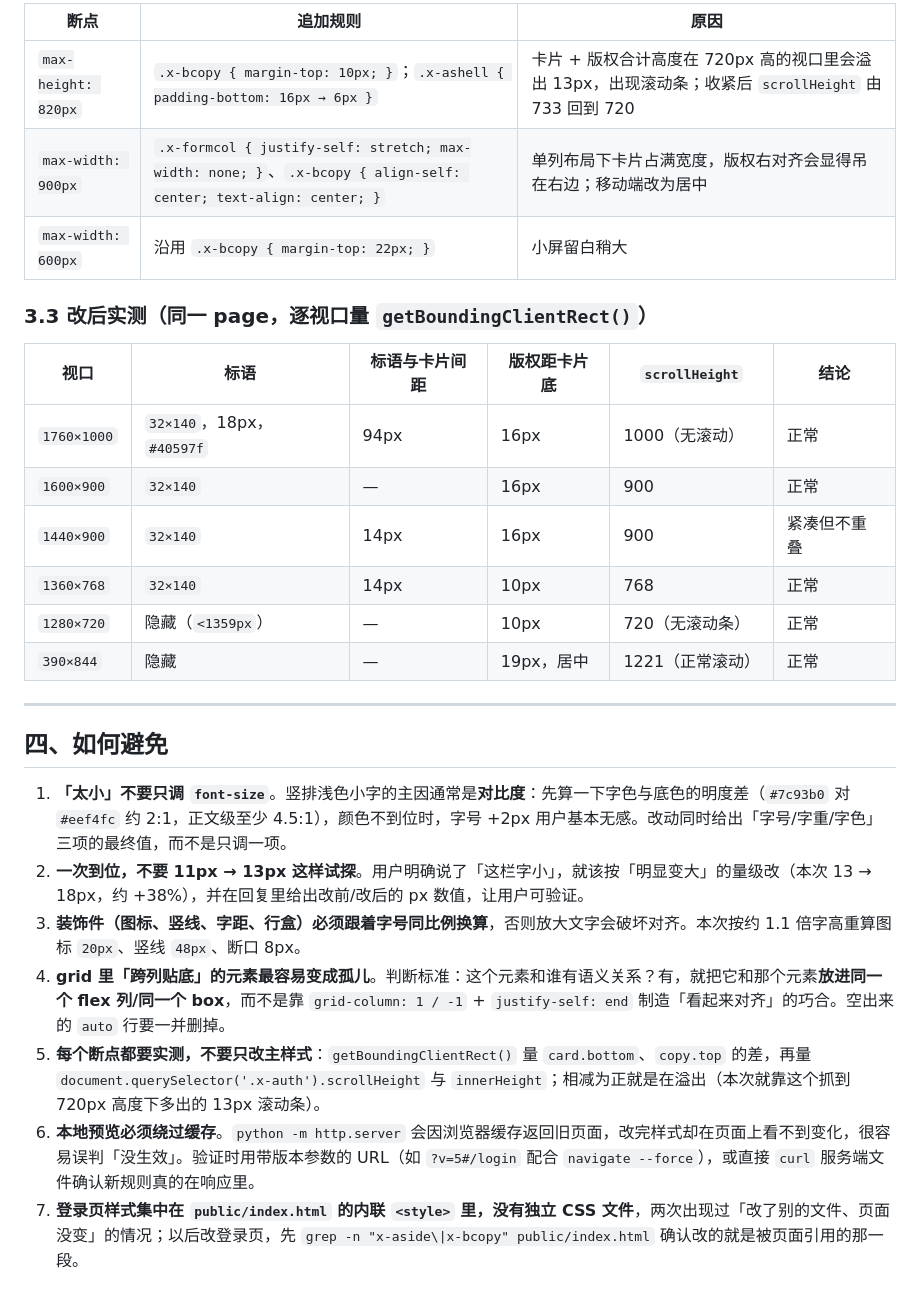
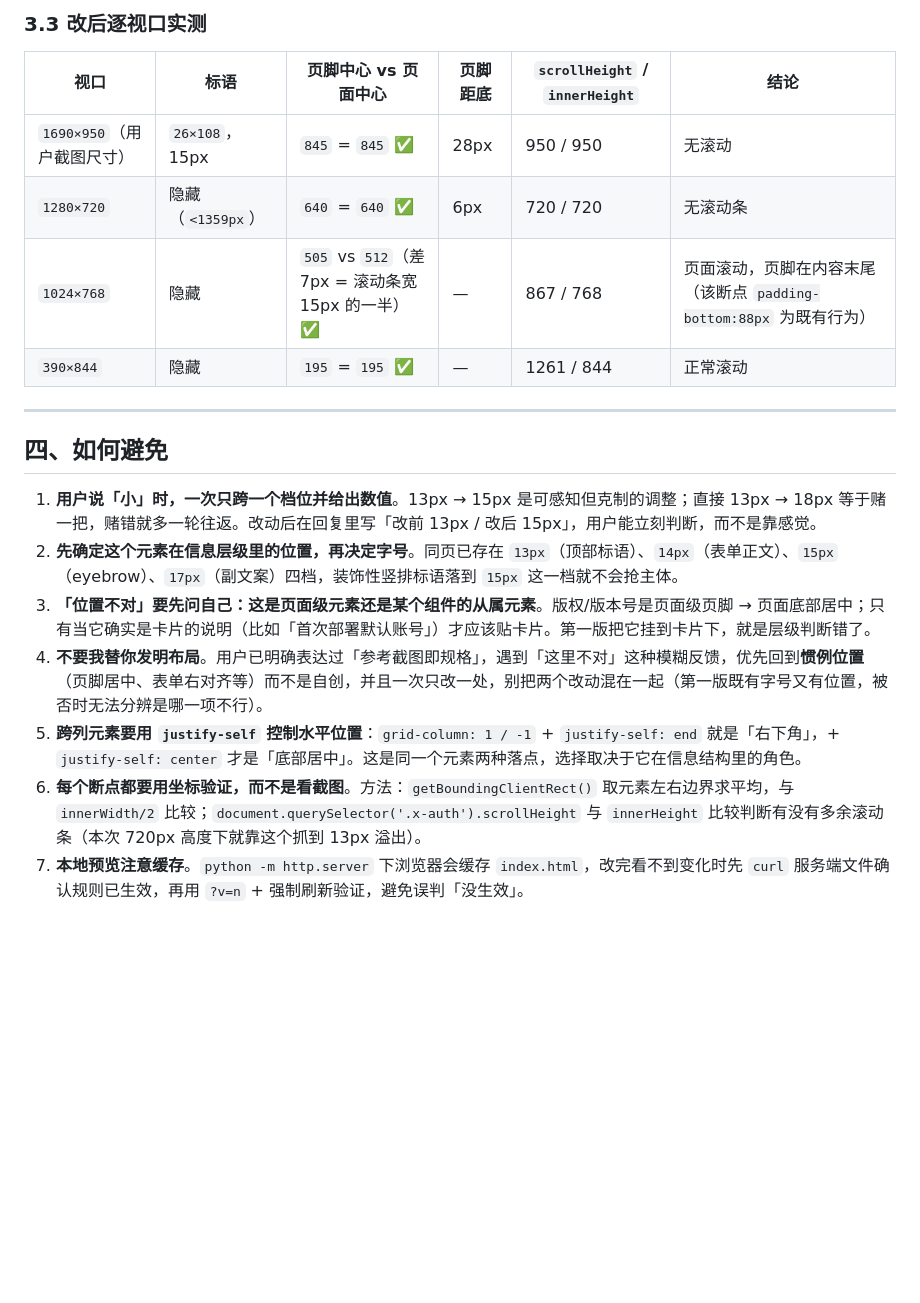
Before and after one commit to yangguangdijia/xingshu-matrix, a Markdown page: docs/login-layout-fix.md, the part around one of its changes. GitHub-like rendering; blank space fills up the shorter version.

```diff
--- a/docs/login-layout-fix.md
+++ b/docs/login-layout-fix.md
@@ -128,29 +129,21 @@ DOM 由两兄弟改成一层包裹（约第 1687 行）：
 
-| 断点 | 追加规则 | 原因 |
-| --- | --- | --- |
-| `max-height: 820px` | `.x-bcopy { margin-top: 10px; }`；`.x-ashell { padding-bottom: 16px → 6px }` | 卡片 + 版权合计高度在 720px 高的视口里会溢出 13px，出现滚动条；收紧后 `scrollHeight` 由 733 回到 720 |
-| `max-width: 900px` | `.x-formcol { justify-self: stretch; max-width: none; }`、`.x-bcopy { align-self: center; text-align: center; }` | 单列布局下卡片占满宽度，版权右对齐会显得吊在右边；移动端改为居中 |
-| `max-width: 600px` | 沿用 `.x-bcopy { margin-top: 22px; }` | 小屏留白稍大 |
+### 3.3 改后逐视口实测
 
-### 3.3 改后实测（同一 page，逐视口量 `getBoundingClientRect()`）
-
-| 视口 | 标语 | 标语与卡片间距 | 版权距卡片底 | `scrollHeight` | 结论 |
+| 视口 | 标语 | 页脚中心 vs 页面中心 | 页脚距底 | `scrollHeight` / `innerHeight` | 结论 |
 | --- | --- | --- | --- | --- | --- |
-| `1760×1000` | `32×140`，18px，`#40597f` | 94px | 16px | 1000（无滚动） | 正常 |
-| `1600×900` | `32×140` | — | 16px | 900 | 正常 |
-| `1440×900` | `32×140` | 14px | 16px | 900 | 紧凑但不重叠 |
-| `1360×768` | `32×140` | 14px | 10px | 768 | 正常 |
-| `1280×720` | 隐藏（`<1359px`） | — | 10px | 720（无滚动条） | 正常 |
-| `390×844` | 隐藏 | — | 19px，居中 | 1221（正常滚动） | 正常 |
+| `1690×950`（用户截图尺寸） | `26×108`，15px | `845` = `845` ✅ | 28px | 950 / 950 | 无滚动 |
+| `1280×720` | 隐藏（`<1359px`） | `640` = `640` ✅ | 6px | 720 / 720 | 无滚动条 |
+| `1024×768` | 隐藏 | `505` vs `512`（差 7px = 滚动条宽 15px 的一半）✅ | — | 867 / 768 | 页面滚动，页脚在内容末尾（该断点 `padding-bottom:88px` 为既有行为） |
+| `390×844` | 隐藏 | `195` = `195` ✅ | — | 1261 / 844 | 正常滚动 |
 
 ---
 
 ## 四、如何避免
 
-1. **「太小」不要只调 `font-size`**。竖排浅色小字的主因通常是**对比度**：先算一下字色与底色的明度差（`#7c93b0` 对 `#eef4fc` 约 2:1，正文级至少 4.5:1），颜色不到位时，字号 +2px 用户基本无感。改动同时给出「字号/字重/字色」三项的最终值，而不是只调一项。
-2. **一次到位，不要 11px → 13px 这样试探**。用户明确说了「这栏字小」，就该按「明显变大」的量级改（本次 13 → 18px，约 +38%），并在回复里给出改前/改后的 px 数值，让用户可验证。
-3. **装饰件（图标、竖线、字距、行盒）必须跟着字号同比例换算**，否则放大文字会破坏对齐。本次按约 1.1 倍字高重算图标 `20px`、竖线 `48px`、断口 8px。
-4. **grid 里「跨列贴底」的元素最容易变成孤儿**。判断标准：这个元素和谁有语义关系？有，就把它和那个元素**放进同一个 flex 列/同一个 box**，而不是靠 `grid-column: 1 / -1` + `justify-self: end` 制造「看起来对齐」的巧合。空出来的 `auto` 行要一并删掉。
-5. **每个断点都要实测，不要只改主样式**：`getBoundingClientRect()` 量 `card.bottom`、`copy.top` 的差，再量 `document.querySelector('.x-auth').scrollHeight` 与 `innerHeight`；相减为正就是在溢出（本次就靠这个抓到 720px 高度下多出的 13px 滚动条）。
-6. **本地预览必须绕过缓存**。`python -m http.server` 会因浏览器缓存返回旧页面，改完样式却在页面上看不到变化，很容易误判「没生效」。验证时用带版本参数的 URL（如 `?v=5#/login` 配合 `navigate --force`），或直接 `curl` 服务端文件确认新规则真的在响应里。
-7. **登录页样式集中在 `public/index.html` 的内联 `<style>` 里，没有独立 CSS 文件**，两次出现过「改了别的文件、页面没变」的情况；以后改登录页，先 `grep -n "x-aside\|x-bcopy" public/index.html` 确认改的就是被页面引用的那一段。
+1. **用户说「小」时，一次只跨一个档位并给出数值**。13px → 15px 是可感知但克制的调整；直接 13px → 18px 等于赌一把，赌错就多一轮往返。改动后在回复里写「改前 13px / 改后 15px」，用户能立刻判断，而不是靠感觉。
+2. **先确定这个元素在信息层级里的位置，再决定字号**。同页已存在 `13px`（顶部标语）、`14px`（表单正文）、`15px`（eyebrow）、`17px`（副文案）四档，装饰性竖排标语落到 `15px` 这一档就不会抢主体。
+3. **「位置不对」要先问自己：这是页面级元素还是某个组件的从属元素**。版权/版本号是页面级页脚 → 页面底部居中；只有当它确实是卡片的说明（比如「首次部署默认账号」）才应该贴卡片。第一版把它挂到卡片下，就是层级判断错了。
+4. **不要我替你发明布局**。用户已明确表达过「参考截图即规格」，遇到「这里不对」这种模糊反馈，优先回到**惯例位置**（页脚居中、表单右对齐等）而不是自创，并且一次只改一处，别把两个改动混在一起（第一版既有字号又有位置，被否时无法分辨是哪一项不行）。
+5. **跨列元素要用 `justify-self` 控制水平位置**：`grid-column: 1 / -1` + `justify-self: end` 就是「右下角」，+ `justify-self: center` 才是「底部居中」。这是同一个元素两种落点，选择取决于它在信息结构里的角色。
+6. **每个断点都要用坐标验证，而不是看截图**。方法：`getBoundingClientRect()` 取元素左右边界求平均，与 `innerWidth/2` 比较；`document.querySelector('.x-auth').scrollHeight` 与 `innerHeight` 比较判断有没有多余滚动条（本次 720px 高度下就靠这个抓到 13px 溢出）。
+7. **本地预览注意缓存**。`python -m http.server` 下浏览器会缓存 `index.html`，改完看不到变化时先 `curl` 服务端文件确认规则已生效，再用 `?v=n` + 强制刷新验证，避免误判「没生效」。
```
Also changed, not shown: other parts of docs/login-layout-fix.md (+78 -77 lines).
